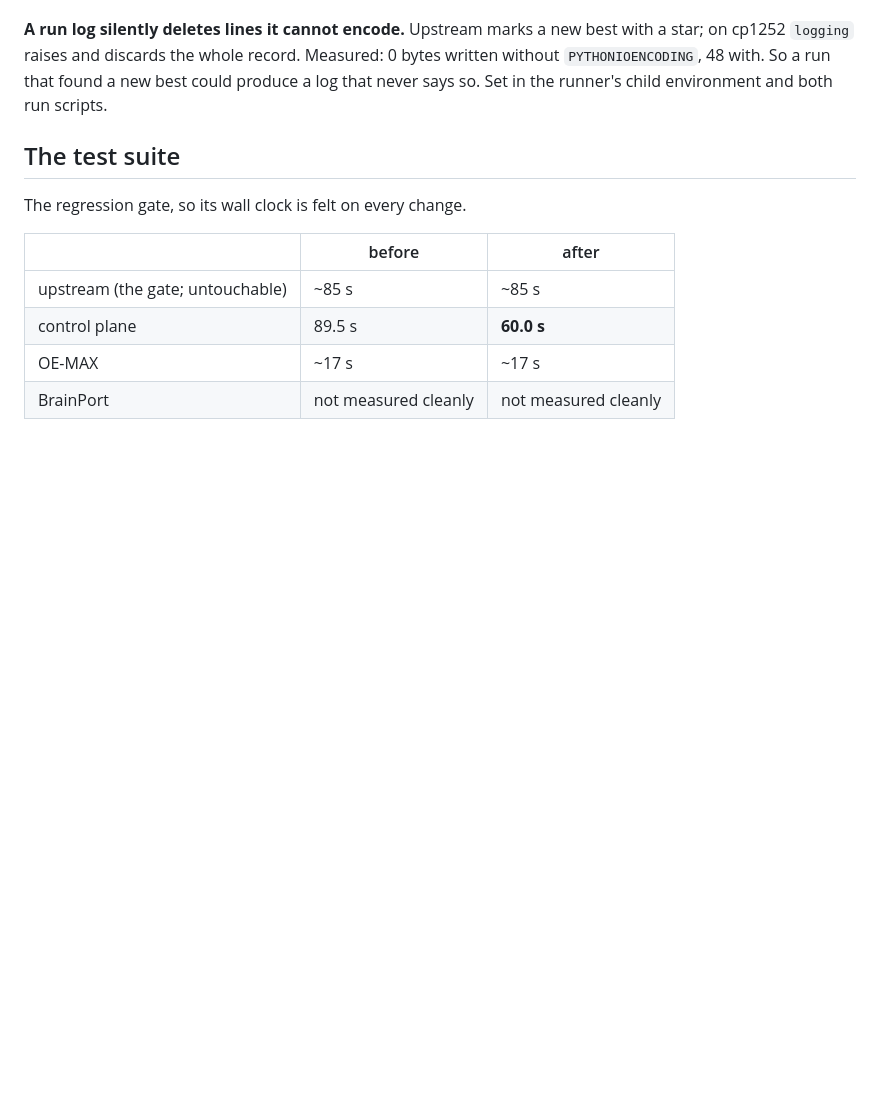
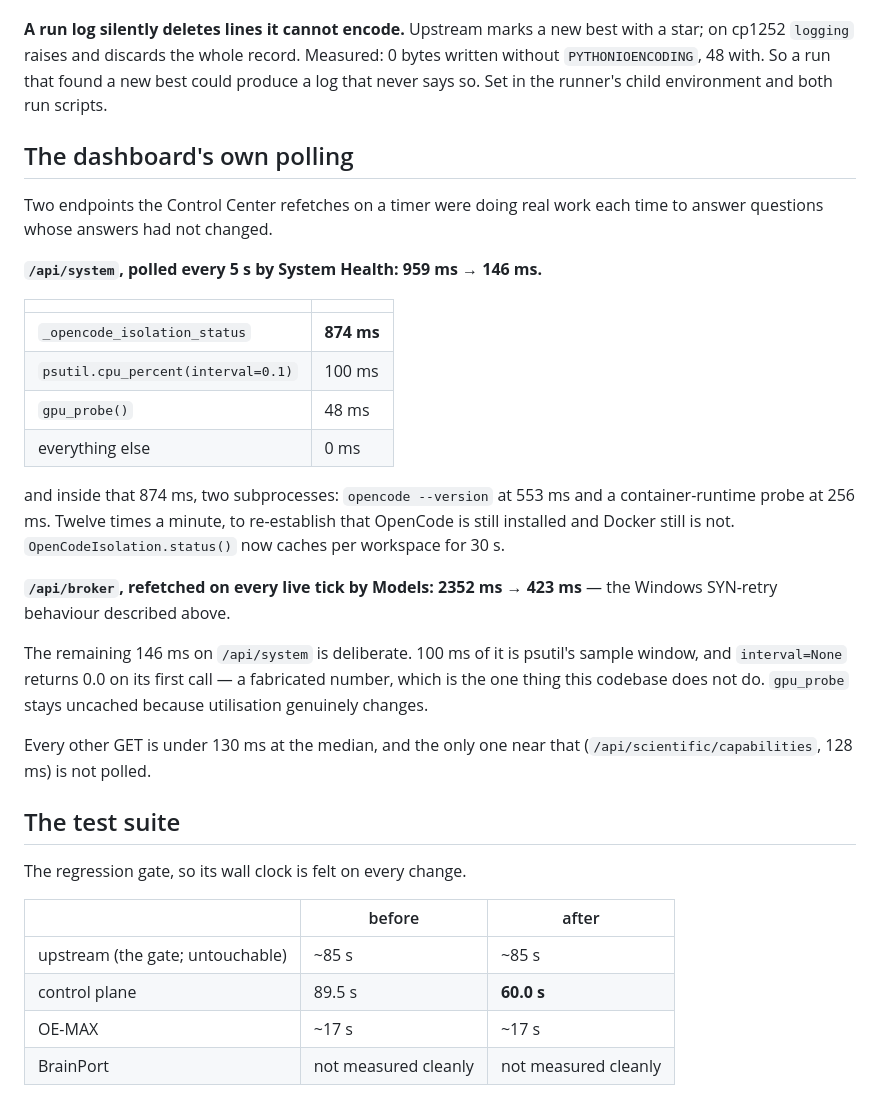
Before and after one commit to ShumpZeke/OpenEvo, a Markdown page: docs/performance.md, the part around the change. GitHub-like rendering; blank space fills up the shorter version.

Commit message:
Record what the dashboard's polling actually cost
Two endpoints the Control Center refetches on a timer, with the breakdown that
made each one obvious once measured: /api/system at 959ms every five seconds,
874ms of which was two subprocesses re-establishing that OpenCode is installed
and Docker is not; and /api/broker at 2352ms per live tick, waiting out a
Windows SYN retry to report that nothing is listening.

Also records what was left alone and why: the remaining 100ms of /api/system is
psutil's sample window, and interval=None returns 0.0 on the first call, which
would be a fabricated number. The GPU probe stays uncached because utilisation
genuinely changes. And every other GET is under 130ms, with the only one near
that not polled at all -- worth writing down so nobody re-surveys them.

Co-Authored-By: Claude Opus 5 <noreply@anthropic.com>

```diff
--- a/docs/performance.md
+++ b/docs/performance.md
@@ -149,6 +149,36 @@ with a star; on cp1252 `logging` raises and discards the whole record. Measured:
 best could produce a log that never says so. Set in the runner's child
 environment and both run scripts.
 
+## The dashboard's own polling
+
+Two endpoints the Control Center refetches on a timer were doing real work each
+time to answer questions whose answers had not changed.
+
+**`/api/system`, polled every 5 s by System Health: 959 ms → 146 ms.**
+
+| | |
+|---|---|
+| `_opencode_isolation_status` | **874 ms** |
+| `psutil.cpu_percent(interval=0.1)` | 100 ms |
+| `gpu_probe()` | 48 ms |
+| everything else | 0 ms |
+
+and inside that 874 ms, two subprocesses: `opencode --version` at 553 ms and a
+container-runtime probe at 256 ms. Twelve times a minute, to re-establish that
+OpenCode is still installed and Docker still is not.
+`OpenCodeIsolation.status()` now caches per workspace for 30 s.
+
+**`/api/broker`, refetched on every live tick by Models: 2352 ms → 423 ms** —
+the Windows SYN-retry behaviour described above.
+
+The remaining 146 ms on `/api/system` is deliberate. 100 ms of it is psutil's
+sample window, and `interval=None` returns 0.0 on its first call — a fabricated
+number, which is the one thing this codebase does not do. `gpu_probe` stays
+uncached because utilisation genuinely changes.
+
+Every other GET is under 130 ms at the median, and the only one near that
+(`/api/scientific/capabilities`, 128 ms) is not polled.
+
 ## The test suite
 
 The regression gate, so its wall clock is felt on every change.
```
